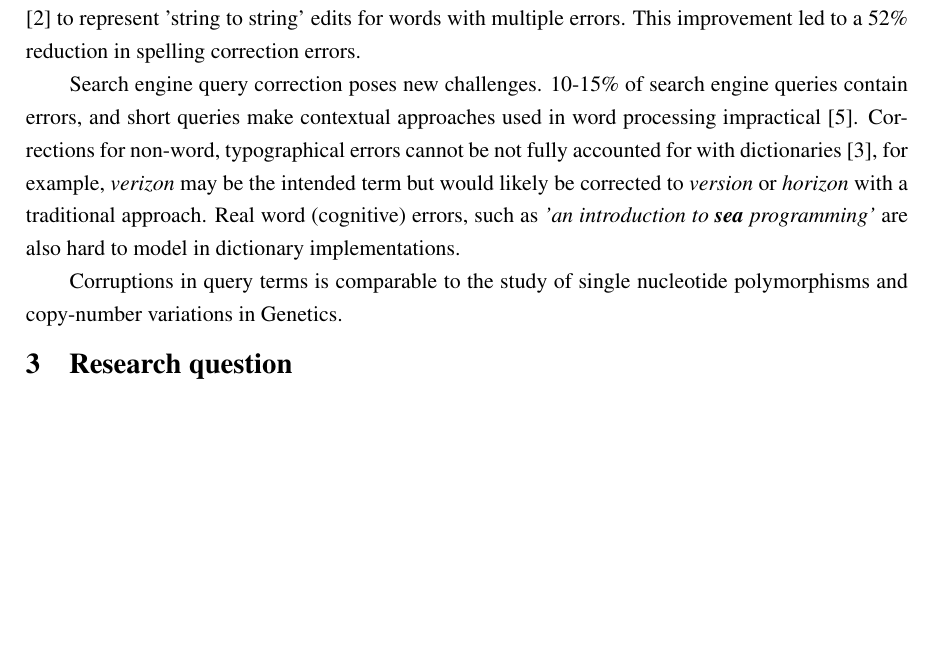
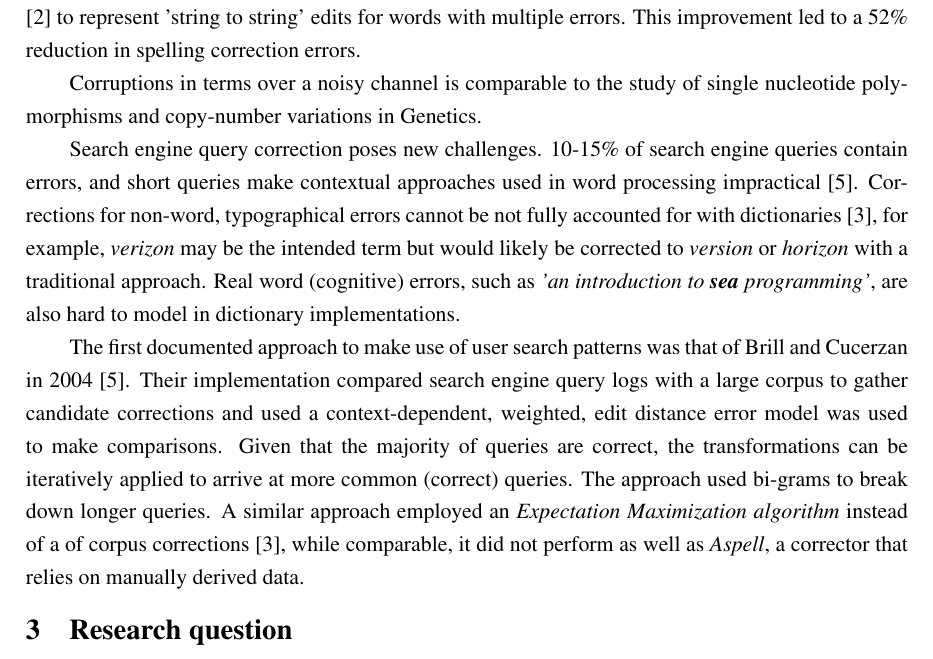
Before and after one commit to charlieegan3/spelling-correction-paper, a LaTeX thesis (cs4040report.tex): part of page 3 of 10, cut so that both start at the same text, the shorter picture padded with empty space. Compiled offline with pdfLaTeX; a LaTeX package or settings file that is missing is left out.

Commit message:
Add early search engine techniques

```diff
--- a/cs4040report.tex
+++ b/cs4040report.tex
@@ -33,9 +33,12 @@ However, calculating edit distances for a string against large dictionaries is c
 
 In 1990 once such program, \textit{correct}, was implemented at \textit{Bell Laboratories} to offer correction from non-word errors detected by the Unix \textit{spell} program \cite{originalnoisychannel}. The tool generated all candidate corrections for a misspelling by applying a single deletion, insertion, transposition or substitution at each position. These candidate corrections are ranked by a combination of their frequency in a large corpus and the probability of the misspelling given the correction. The later probability, and the model of the noisy channel, is calculated using 'confusion matrices' that store the relative frequencies of different single letter corruptions for pairs of letters. This error model was extended by Brill Moore in 2000 \cite{betternoisychannel} to represent 'string to string' edits for words with multiple errors. This improvement led to a 52\% reduction in spelling correction errors.
 
-Search engine query correction poses new challenges. 10-15\% of search engine queries contain errors, and short queries make contextual approaches used in word processing impractical \cite{webuserpoweredspelling}. Corrections for non-word, typographical errors cannot be not fully accounted for with dictionaries \cite{webuser3}, for example, \textit{verizon} may be the intended term but would likely be corrected to \textit{version} or \textit{horizon} with a traditional approach. Real word (cognitive) errors, such as \textit{'an introduction to \textbf{sea} programming'} are also hard to model in dictionary implementations.
+Corruptions in terms over a noisy channel is comparable to the study of single nucleotide polymorphisms and copy-number variations in Genetics.
 
-Corruptions in query terms is comparable to the study of single nucleotide polymorphisms and copy-number variations in Genetics.
+Search engine query correction poses new challenges. 10-15\% of search engine queries contain errors, and short queries make contextual approaches used in word processing impractical \cite{webuserpoweredspelling}. Corrections for non-word, typographical errors cannot be not fully accounted for with dictionaries \cite{webuser3}, for example, \textit{verizon} may be the intended term but would likely be corrected to \textit{version} or \textit{horizon} with a traditional approach. Real word (cognitive) errors, such as \textit{'an introduction to \textbf{sea} programming'}, are also hard to model in dictionary implementations.
+
+The first documented approach to make use of user search patterns was that of Brill and Cucerzan in 2004 \cite{webuserpoweredspelling}. Their implementation compared search engine query logs  with a large corpus to gather candidate corrections and used a context-dependent, weighted, edit distance error model was used to make comparisons. Given that the majority of queries are correct, the transformations can be iteratively applied to arrive at more common (correct) queries. The approach used bi-grams to break down longer queries. A similar approach employed an \textit{Expectation Maximization algorithm} instead of a of corpus corrections \cite{webuser3}, while comparable, it did not perform as well as \textit{Aspell}, a corrector that relies on manually derived data.
+
 
 \section{Research question}
 \label{sec:rq}
```
Also changed, not shown: myrefs.bib (+0 -2 lines).
